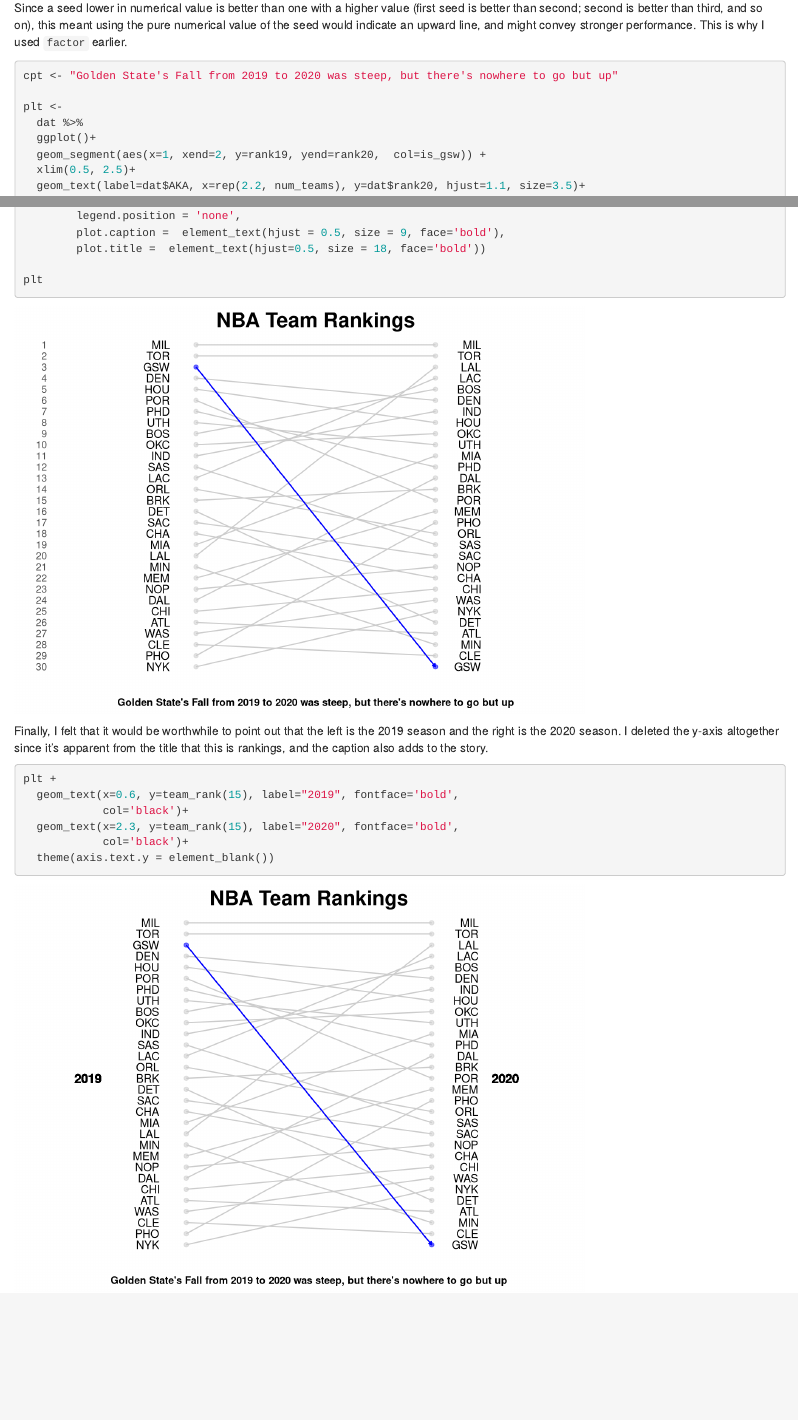
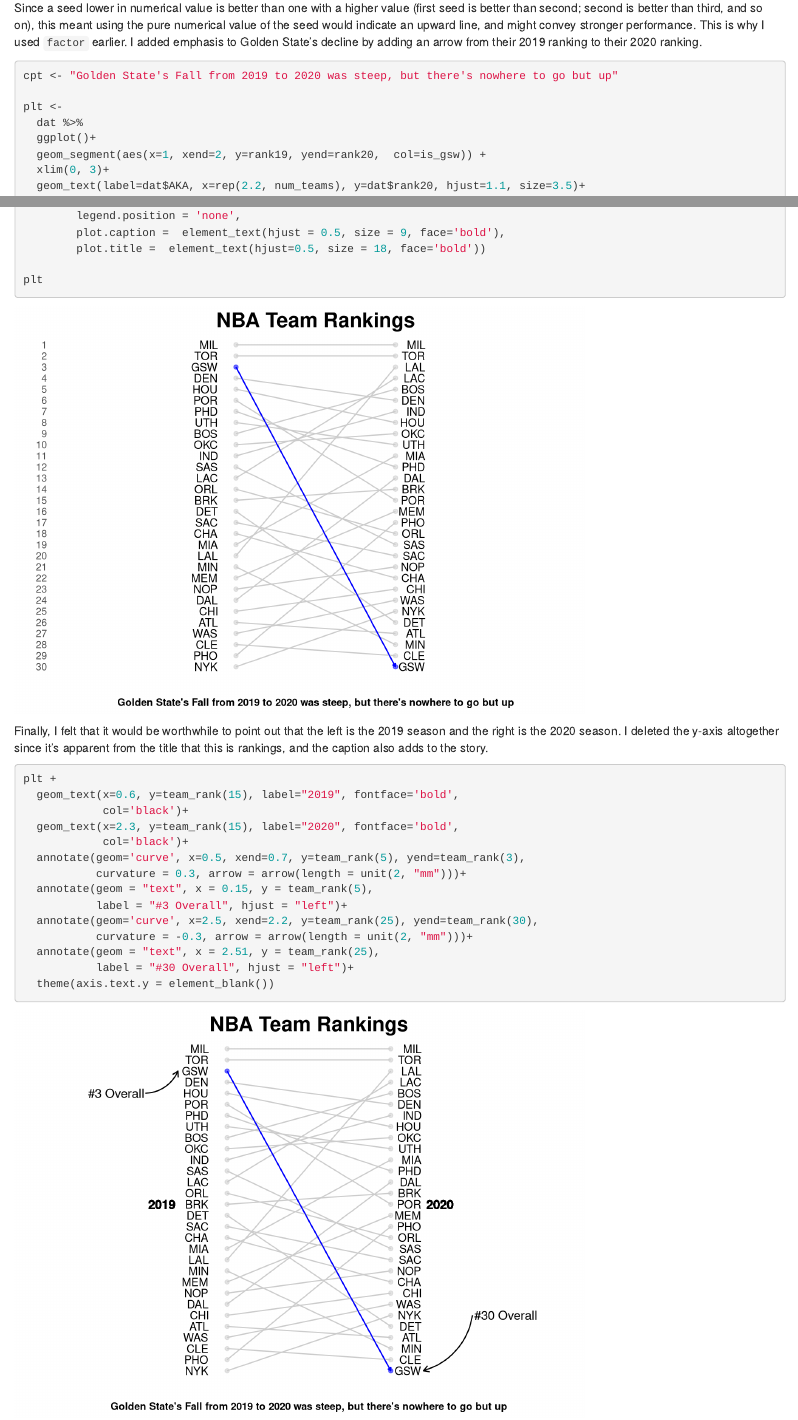
Before and after one commit to jstrat1618/DumbellAndArrowChartsInR, an R Markdown document (dumbellChartsInR.Rmd): the page in a window 1100 px wide, from 3140 px down, and a second part further down, joined at a grey line. Rendered offline with R 4.5, knitr and Pandoc, with nearby package versions.

Commit message:
Complete Draft 1

````diff
--- a/dumbellChartsInR.Rmd
+++ b/dumbellChartsInR.Rmd
@@ -80,7 +80,7 @@
 
 ### Second Method - Change in Ranking from the 2019 - 2020 Seasons
 
-Since a seed lower in numerical value is better than one with a higher value (first seed is better than second; second is better than third, and so on), this meant using the pure numerical value of the seed would indicate an upward line, and might convey stronger performance. This is why I used `factor` earlier.
+Since a seed lower in numerical value is better than one with a higher value (first seed is better than second; second is better than third, and so on), this meant using the pure numerical value of the seed would indicate an upward line, and might convey stronger performance. This is why I used `factor` earlier. I added emphasis to Golden State's decline by adding an arrow from their 2019 ranking to their 2020 ranking.
 
 ```{r}
 cpt <- "Golden State's Fall from 2019 to 2020 was steep, but there's nowhere to go but up"
@@ -89,7 +89,7 @@
   dat %>%
   ggplot()+
   geom_segment(aes(x=1, xend=2, y=rank19, yend=rank20,  col=is_gsw)) +
-  xlim(0.5, 2.5)+
+  xlim(0, 3)+
   geom_text(label=dat$AKA, x=rep(2.2, num_teams), y=dat$rank20, hjust=1.1, size=3.5)+
   geom_text(label=dat$AKA, x=rep(0.9, num_teams), y=dat$rank19, hjust=1.1, size=3.5)+
   geom_point(aes(x=rep(1, num_teams), y=rank19, alpha=0.1, fill=is_gsw, col=is_gsw))+
@@ -121,5 +121,13 @@
             col='black')+
   geom_text(x=2.3, y=team_rank(15), label="2020", fontface='bold',
             col='black')+
+  annotate(geom='curve', x=0.5, xend=0.7, y=team_rank(5), yend=team_rank(3),
+           curvature = 0.3, arrow = arrow(length = unit(2, "mm")))+
+  annotate(geom = "text", x = 0.15, y = team_rank(5),
+           label = "#3 Overall", hjust = "left")+
+  annotate(geom='curve', x=2.5, xend=2.2, y=team_rank(25), yend=team_rank(30),
+           curvature = -0.3, arrow = arrow(length = unit(2, "mm")))+
+  annotate(geom = "text", x = 2.51, y = team_rank(25),
+           label = "#30 Overall", hjust = "left")+
   theme(axis.text.y = element_blank())
 ```
````
Also changed, not shown: nba_plot.R (+9 -1 lines), .RData, dumbellChartsInR.html, 2 other files.
